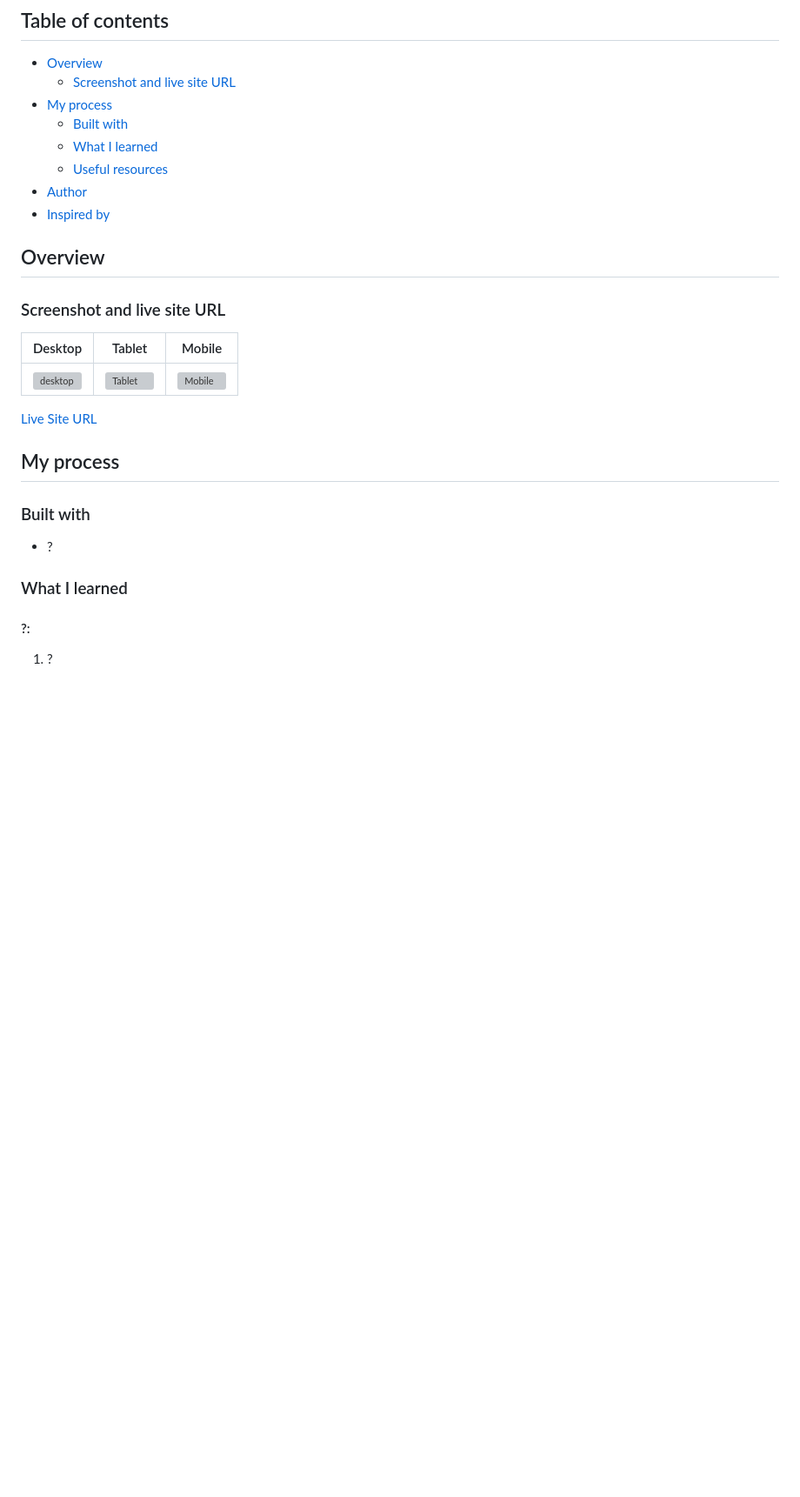
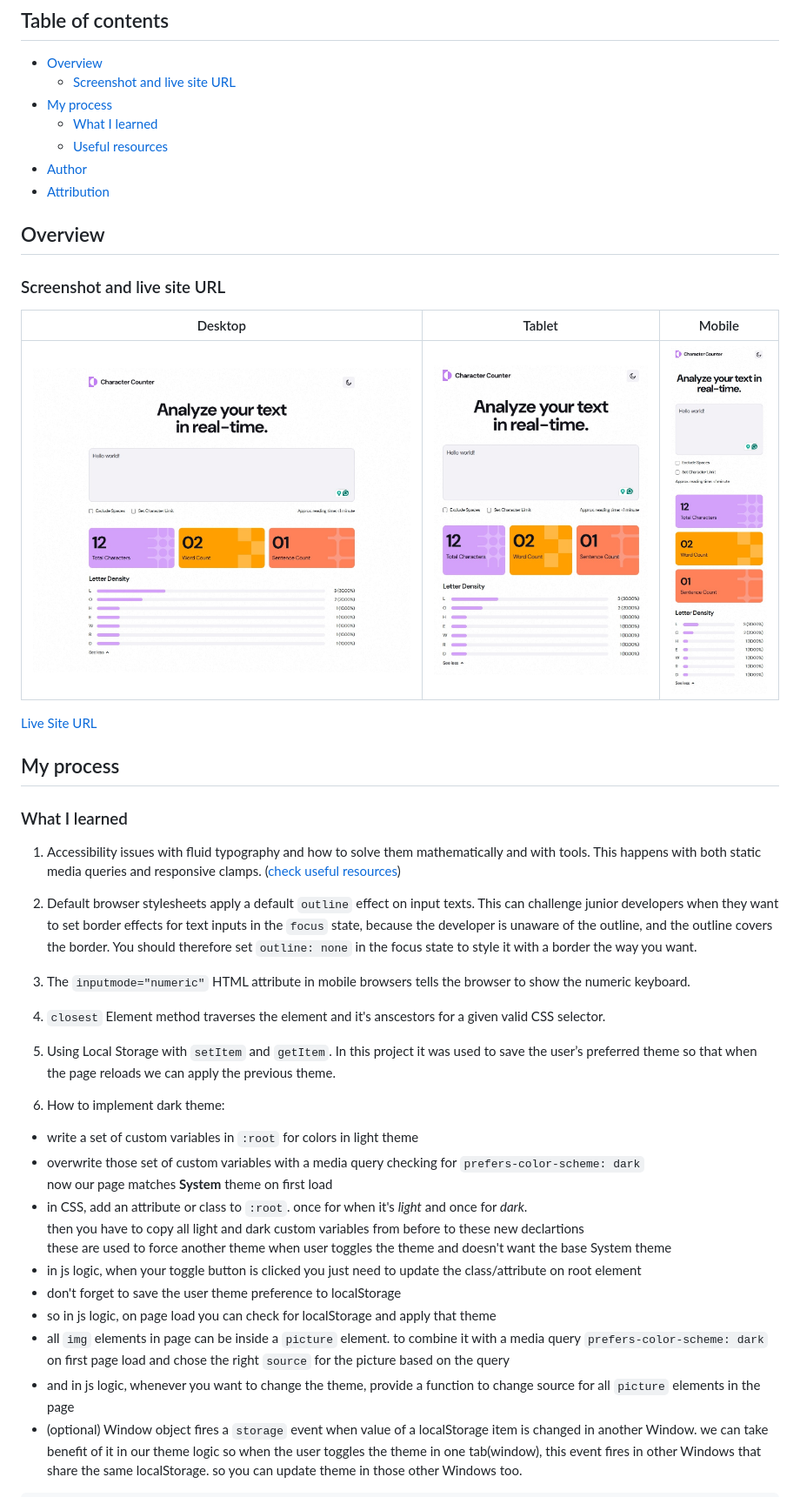
Before and after one commit to NoonPanirSabzi/charachter-counter, a Markdown page: README.md, the part around the change printed below. Shown: that part at 87% size. GitHub-like rendering; pictures changed too: screenshot/desktop.jpeg (added), screenshot/mobile.jpeg (added), screenshot/tablet.jpeg (added); blank space fills up the shorter version; grey boxes are pictures that could not be loaded.

Commit message:
docs: update README.md, add learned points

```diff
--- a/README.md
+++ b/README.md
@@ -5,17 +5,16 @@
 - [Overview](#overview)
   - [Screenshot and live site URL](#screenshot-and-live-site-url)
 - [My process](#my-process)
-  - [Built with](#built-with)
   - [What I learned](#what-i-learned)
   - [Useful resources](#useful-resources)
 - [Author](#author)
-- [Inspired by](#inspired-by)
+- [Attribution](#attribution)
 
 ## Overview
 
 ### Screenshot and live site URL
 
-| Desktop                                     | Tablet                                    | Mobile                                    |
-| ------------------------------------------- | ----------------------------------------- | ----------------------------------------- |
-| ![desktop](/assets/desktop-screenshot.jpeg) | ![Tablet](/assets/tablet-screenshot.jpeg) | ![Mobile](/assets/mobile-screenshot.jpeg) |
+| Desktop                              | Tablet                             | Mobile                             |
+| ------------------------------------ | ---------------------------------- | ---------------------------------- |
+| ![desktop](/screenshot/desktop.jpeg) | ![Tablet](/screenshot/tablet.jpeg) | ![Mobile](/screenshot/mobile.jpeg) |
 
@@ -23,12 +22,37 @@
 
 ## My process
 
-### Built with
-
-- ?
-
 ### What I learned
 
-#### ?:
+1. Accessibility issues with fluid typography and how to solve them mathematically and with tools.
+   This happens with both static media queries and responsive clamps.
+   ([check useful resources](#useful-resources))
 
-1. ?
+2. Default browser stylesheets apply a default `outline` effect on input texts.
+   This can challenge junior developers when they want to set border effects for text inputs in the `focus` state, because the developer is unaware of the outline, and the outline covers the border.
+   You should therefore set `outline: none` in the focus state to style it with a border the way you want.
+
+3. The `inputmode="numeric"` HTML attribute in mobile browsers tells the browser to show the numeric keyboard.
+
+4. `closest` Element method traverses the element and it's anscestors for a given valid CSS selector.
+
+5. Using Local Storage with `setItem` and `getItem`. In this project it was used to save the user’s preferred theme so that when the page reloads we can apply the previous theme.
+
+6. How to implement dark theme:
+
+- write a set of custom variables in `:root` for colors in light theme
+- overwrite those set of custom variables with a media query checking for `prefers-color-scheme: dark`
+  now our page matches **System** theme on first load
+- in CSS, add an attribute or class to `:root`. once for when it's _light_ and once for _dark_.
+  then you have to copy all light and dark custom variables from before to these new declartions
+  these are used to force another theme when user toggles the theme and doesn't want the base System theme
+- in js logic, when your toggle button is clicked you just need to update the class/attribute on root element
+- don't forget to save the user theme preference to localStorage
+- so in js logic, on page load you can check for localStorage and apply that theme
+- all `img` elements in page can be inside a `picture` element. to combine it with a media query `prefers-color-scheme: dark`
+  on first page load and chose the right `source` for the picture based on the query
+- and in js logic, whenever you want to change the theme, provide a function to change source for all `picture` elements in the page
+- (optional) Window object fires a `storage` event when value of a localStorage item is changed in another Window. we can take benefit of it in our
+  theme logic so when the user toggles the theme in one tab(window), this event fires in other Windows that share the same localStorage.
+  so you can update theme in those other Windows too.
+
```
Also changed, not shown: other parts of README.md (+55 -3 lines).
